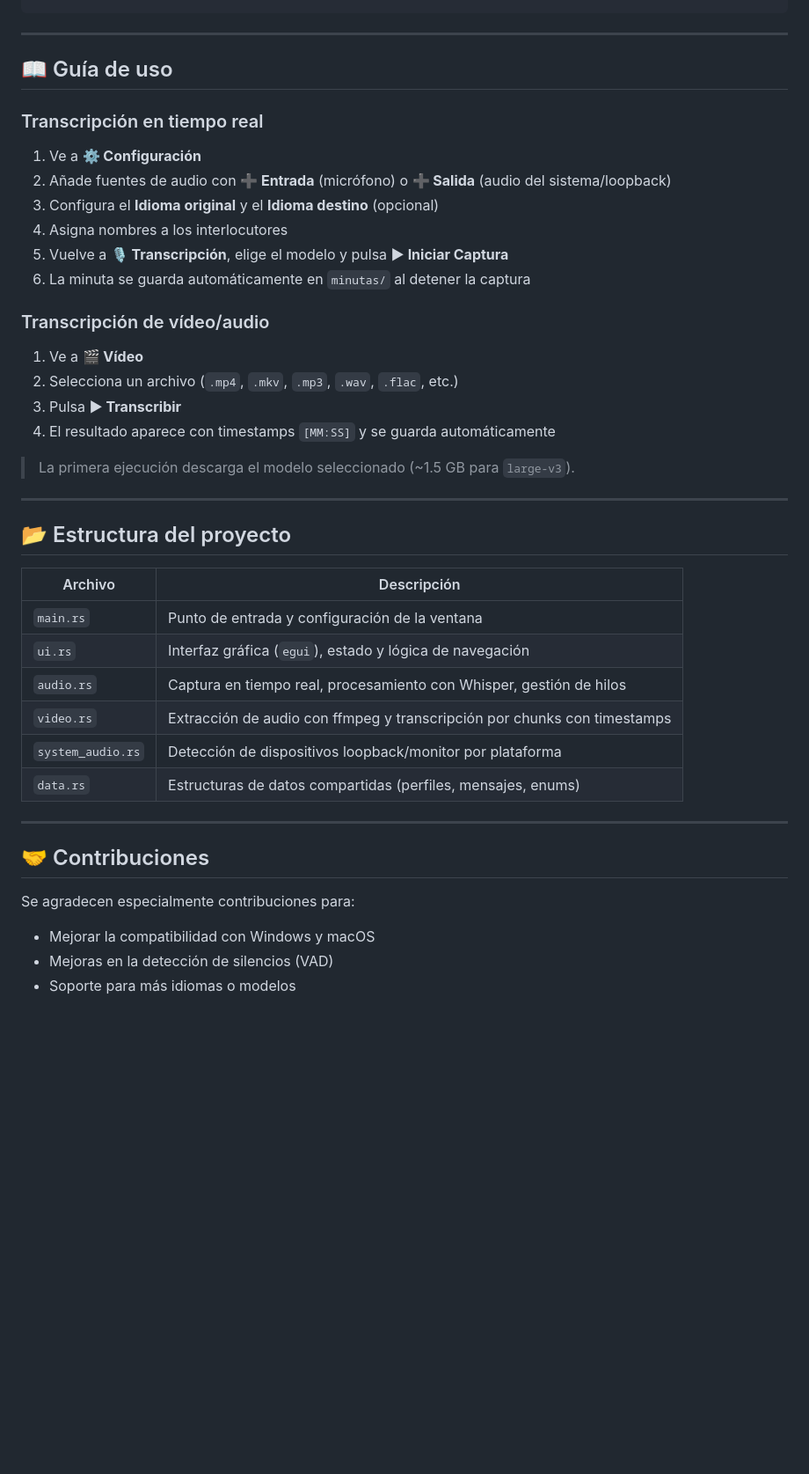
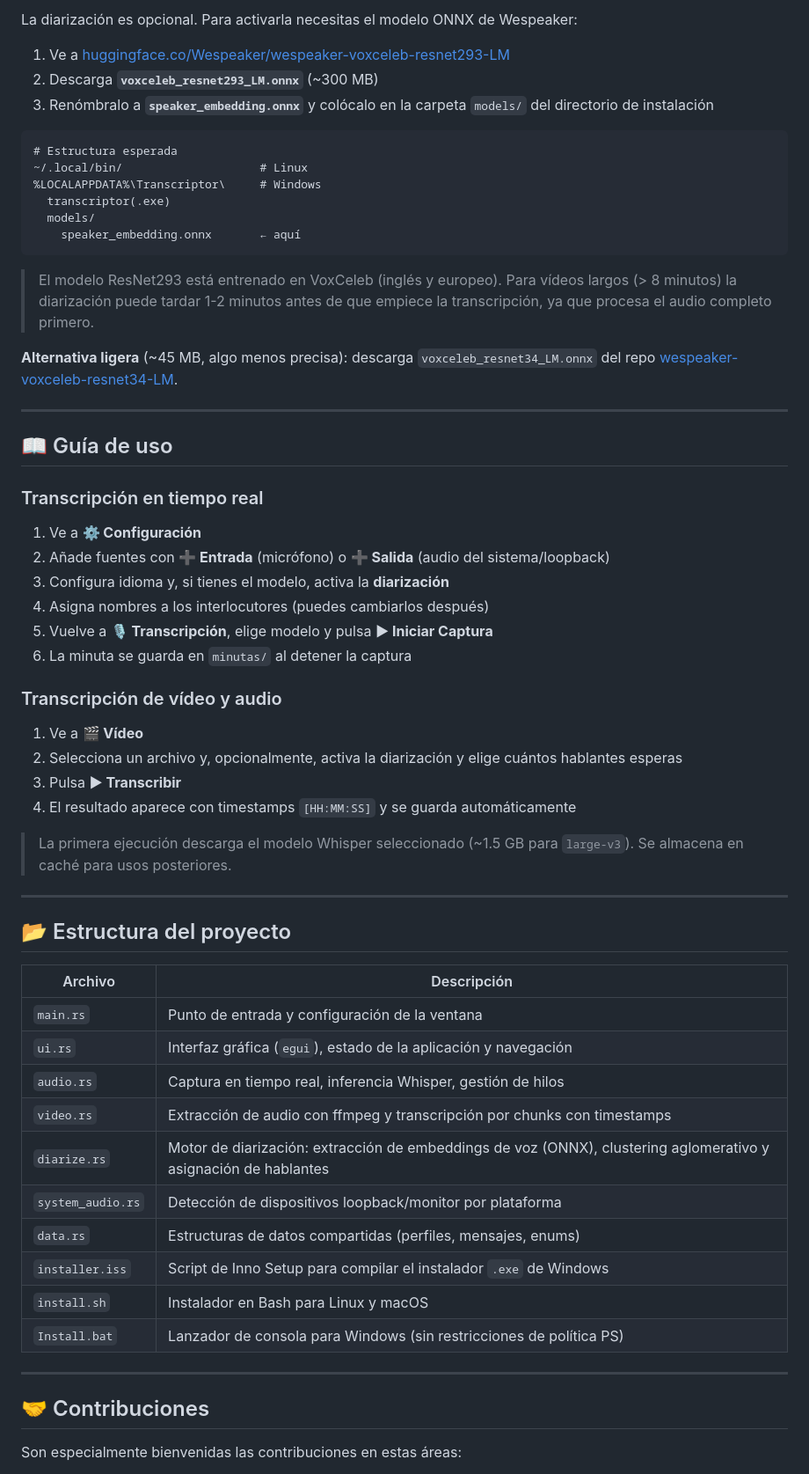
Before and after one commit to Victor-agullo/Minutero, a Markdown page: README.md, the part around one of its changes. Shown at 88% size. Rendered like a GitHub page; blank space fills up the shorter version.

````diff
--- a/README.md
+++ b/README.md
@@ -82,3 +137,21 @@ cargo build --release --features cuda
+La diarización es opcional. Para activarla necesitas el modelo ONNX de Wespeaker:
+
+1. Ve a [huggingface.co/Wespeaker/wespeaker-voxceleb-resnet293-LM](https://huggingface.co/Wespeaker/wespeaker-voxceleb-resnet293-LM/tree/main)
+2. Descarga **`voxceleb_resnet293_LM.onnx`** (~300 MB)
+3. Renómbralo a **`speaker_embedding.onnx`** y colócalo en la carpeta `models/` del directorio de instalación
+
+```
+# Estructura esperada
+~/.local/bin/                    # Linux
+%LOCALAPPDATA%\Transcriptor\     # Windows
+  transcriptor(.exe)
+  models/
+    speaker_embedding.onnx       ← aquí
+```
+
+> El modelo ResNet293 está entrenado en VoxCeleb (inglés y europeo). Para vídeos largos (> 8 minutos) la diarización puede tardar 1-2 minutos antes de que empiece la transcripción, ya que procesa el audio completo primero.
+
+**Alternativa ligera** (~45 MB, algo menos precisa): descarga `voxceleb_resnet34_LM.onnx` del repo [wespeaker-voxceleb-resnet34-LM](https://huggingface.co/Wespeaker/wespeaker-voxceleb-resnet34-LM/tree/main).
 
 ---
 
@@ -87,20 +160,20 @@ cargo build --release --features cuda
 ### Transcripción en tiempo real
 
 1. Ve a **⚙️ Configuración**
-2. Añade fuentes de audio con **➕ Entrada** (micrófono) o **➕ Salida** (audio del sistema/loopback)
-3. Configura el **Idioma original** y el **Idioma destino** (opcional)
-4. Asigna nombres a los interlocutores
-5. Vuelve a **🎙 Transcripción**, elige el modelo y pulsa **▶ Iniciar Captura**
-6. La minuta se guarda automáticamente en `minutas/` al detener la captura
+2. Añade fuentes con **➕ Entrada** (micrófono) o **➕ Salida** (audio del sistema/loopback)
+3. Configura idioma y, si tienes el modelo, activa la **diarización**
+4. Asigna nombres a los interlocutores (puedes cambiarlos después)
+5. Vuelve a **🎙 Transcripción**, elige modelo y pulsa **▶ Iniciar Captura**
+6. La minuta se guarda en `minutas/` al detener la captura
 
-### Transcripción de vídeo/audio
+### Transcripción de vídeo y audio
 
 1. Ve a **🎬 Vídeo**
-2. Selecciona un archivo (`.mp4`, `.mkv`, `.mp3`, `.wav`, `.flac`, etc.)
+2. Selecciona un archivo y, opcionalmente, activa la diarización y elige cuántos hablantes esperas
 3. Pulsa **▶ Transcribir**
-4. El resultado aparece con timestamps `[MM:SS]` y se guarda automáticamente
+4. El resultado aparece con timestamps `[HH:MM:SS]` y se guarda automáticamente
 
-> La primera ejecución descarga el modelo seleccionado (~1.5 GB para `large-v3`).
+> La primera ejecución descarga el modelo Whisper seleccionado (~1.5 GB para `large-v3`). Se almacena en caché para usos posteriores.
 
 ---
 
@@ -109,18 +182,19 @@ cargo build --release --features cuda
 | Archivo | Descripción |
 |---|---|
 | `main.rs` | Punto de entrada y configuración de la ventana |
-| `ui.rs` | Interfaz gráfica (`egui`), estado y lógica de navegación |
-| `audio.rs` | Captura en tiempo real, procesamiento con Whisper, gestión de hilos |
+| `ui.rs` | Interfaz gráfica (`egui`), estado de la aplicación y navegación |
+| `audio.rs` | Captura en tiempo real, inferencia Whisper, gestión de hilos |
 | `video.rs` | Extracción de audio con ffmpeg y transcripción por chunks con timestamps |
+| `diarize.rs` | Motor de diarización: extracción de embeddings de voz (ONNX), clustering aglomerativo y asignación de hablantes |
 | `system_audio.rs` | Detección de dispositivos loopback/monitor por plataforma |
 | `data.rs` | Estructuras de datos compartidas (perfiles, mensajes, enums) |
+| `installer.iss` | Script de Inno Setup para compilar el instalador `.exe` de Windows |
+| `install.sh` | Instalador en Bash para Linux y macOS |
+| `Install.bat` | Lanzador de consola para Windows (sin restricciones de política PS) |
 
 ---
 
 ## 🤝 Contribuciones
 
-Se agradecen especialmente contribuciones para:
-- Mejorar la compatibilidad con Windows y macOS
-- Mejoras en la detección de silencios (VAD)
-- Soporte para más idiomas o modelos
+Son especialmente bienvenidas las contribuciones en estas áreas:
 
````
Also changed, not shown: other parts of README.md (+115 -52 lines).
